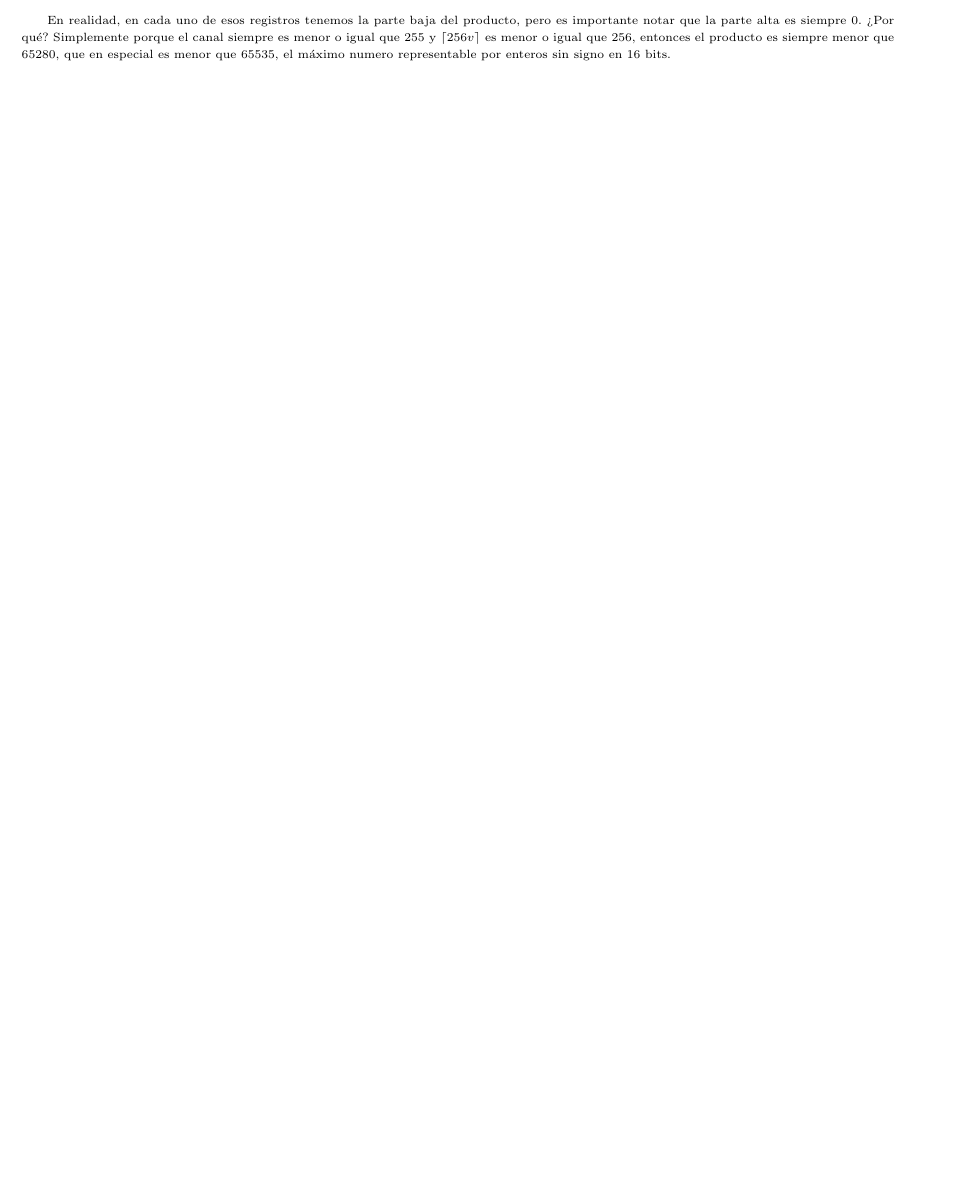
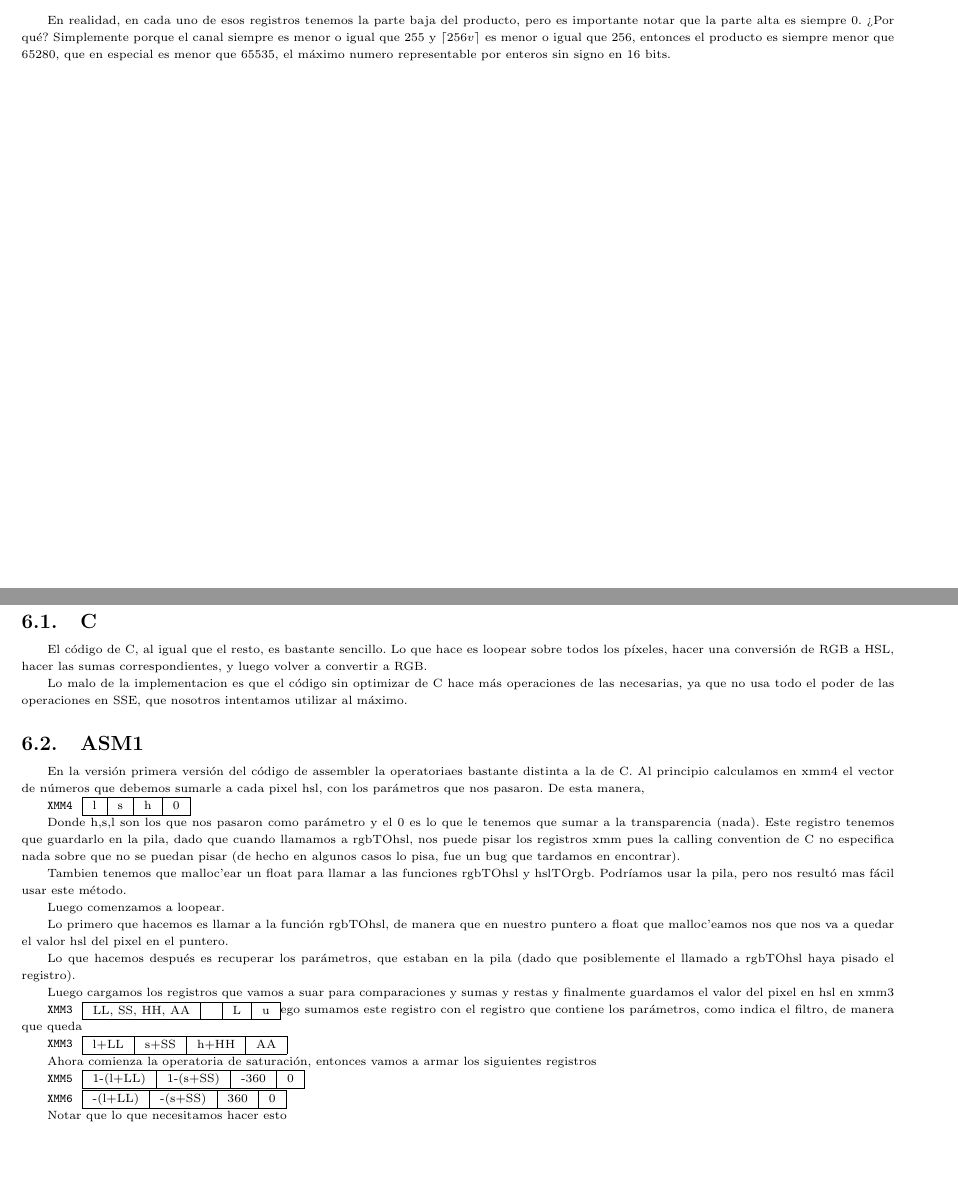
Before and after one commit to jbayardo/orga2-tp2, a LaTeX document (informe/informe.tex, which reads informe/hsl.tex): part of page 10 of 14 before the commit and two parts of pages 10 and 12 of 14 after it, the two joined at a grey line, cut so that both start at the same text, the shorter picture padded with empty space. Compiled offline with pdfLaTeX.

Commit message:
algo del informe de hsl1

```diff
--- a/informe/hsl.tex
+++ b/informe/hsl.tex
@@ -1 +1,45 @@
 \section{HSL}
+
+\subsection{C}
+El código de C, al igual que el resto, es bastante sencillo. Lo que hace es loopear sobre todos los píxeles, hacer una conversión de RGB a HSL, hacer las sumas correspondientes, y luego volver a convertir a RGB.
+
+Lo malo de la implementacion es que el código sin optimizar de C hace más operaciones de las necesarias, ya que no usa todo el poder de las operaciones en SSE, que nosotros intentamos utilizar al máximo.
+
+\subsection{ASM1}
+
+En la versión primera versión del código de assembler la operatoriaes bastante distinta a la de C.
+Al principio calculamos en xmm4 el vector de números que debemos sumarle a cada pixel hsl, con los parámetros que nos pasaron. De esta manera,
+
+\xmm{4}
+\regfloats{l}{s}{h}{0}
+
+Donde h,s,l son los que nos pasaron como parámetro y el 0 es lo que le tenemos que sumar a la transparencia (nada). Este registro tenemos que guardarlo en la pila, dado que cuando llamamos a rgbTOhsl, nos puede pisar los registros xmm pues la calling convention de C no especifica nada sobre que no se puedan pisar (de hecho en algunos casos lo pisa, fue un bug que tardamos en encontrar).
+
+Tambien tenemos que malloc'ear un float para llamar a las funciones rgbTOhsl y hslTOrgb. Podríamos usar la pila, pero nos resultó mas fácil usar este método.
+
+Luego comenzamos a loopear.
+
+Lo primero que hacemos es llamar a la función rgbTOhsl, de manera que en nuestro puntero a float que malloc'eamos nos que nos va a quedar el valor hsl del pixel en el puntero.
+
+Lo que hacemos después es recuperar los parámetros, que estaban en la pila (dado que posiblemente el llamado a rgbTOhsl haya pisado el registro).
+
+Luego cargamos los registros que vamos a suar para comparaciones y sumas y restas y finalmente guardamos el valor del pixel en hsl en xmm3
+
+\xmm{3}
+\regfloats{LL, SS, HH, AA}
+
+Luego sumamos este registro con el registro que contiene los parámetros, como indica el filtro, de manera que queda
+
+\xmm{3}
+\regfloats{l+LL}{s+SS}{h+HH}{AA}
+
+Ahora comienza la operatoria de saturación, entonces vamos a armar los siguientes registros
+
+\xmm{5}
+\regfloats{1-(l+LL)}{1-(s+SS)}{-360}{0}
+
+\xmm{6}
+\regfloats{-(l+LL)}{-(s+SS)}{360}{0}
+
+
+Notar que lo que necesitamos hacer esto
```
